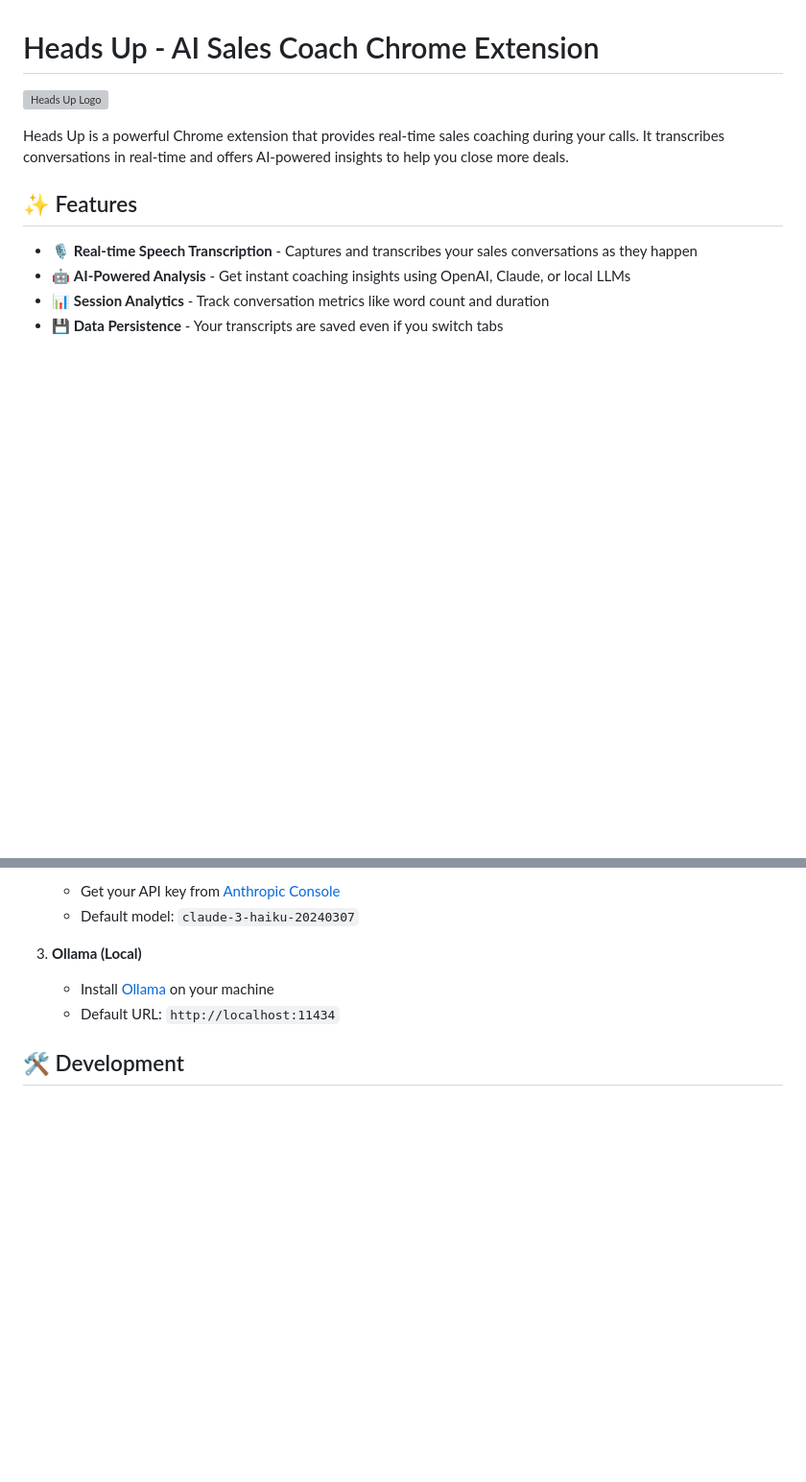
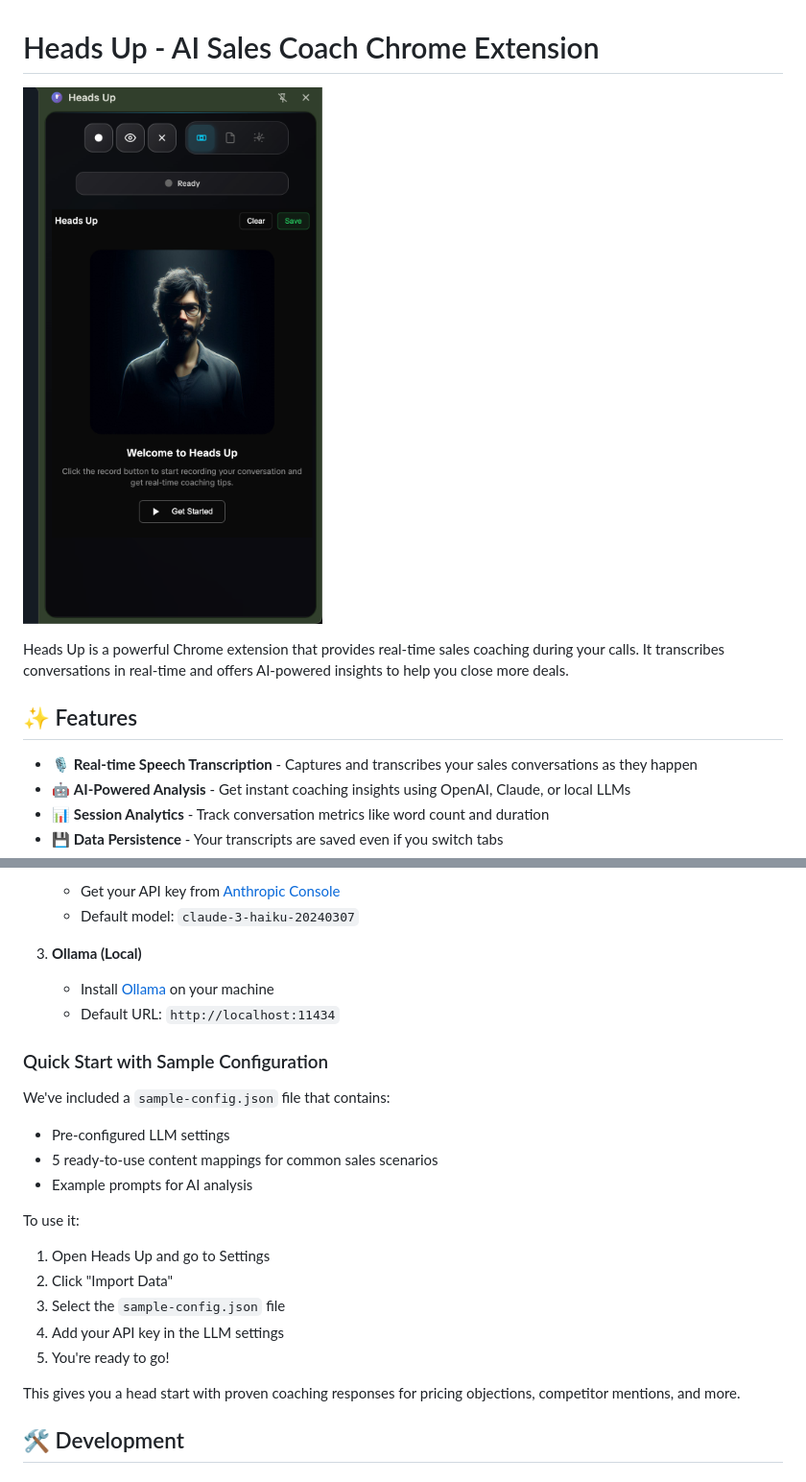
Before and after one commit to justynroberts/headsup, a Markdown page: README.md, 2 parts joined by grey strips. Shown: that part at 96% size. Rendered like a GitHub page; pictures changed too: images/screenshot.png (added); blank space fills up the shorter version; grey boxes are pictures that could not be loaded.

```diff
--- a/README.md
+++ b/README.md
@@ -1,6 +1,6 @@
 # Heads Up - AI Sales Coach Chrome Extension
 
-![Heads Up Logo](images/headsup-banner.png)
+![Heads Up Screenshot](images/screenshot.png)
 
 Heads Up is a powerful Chrome extension that provides real-time sales coaching during your calls. It transcribes conversations in real-time and offers AI-powered insights to help you close more deals.
 
@@ -73,6 +73,22 @@ Heads Up supports multiple LLM providers:
    - Install [Ollama](https://ollama.ai) on your machine
    - Default URL: `http://localhost:11434`
 
+### Quick Start with Sample Configuration
+
+We've included a `sample-config.json` file that contains:
+- Pre-configured LLM settings
+- 5 ready-to-use content mappings for common sales scenarios
+- Example prompts for AI analysis
+
+To use it:
+1. Open Heads Up and go to Settings
+2. Click "Import Data"
+3. Select the `sample-config.json` file
+4. Add your API key in the LLM settings
+5. You're ready to go!
+
+This gives you a head start with proven coaching responses for pricing objections, competitor mentions, and more.
+
 ## 🛠️ Development
 
 ### Project Structure
```
Also changed, not shown: PUSH_INSTRUCTIONS.md (added, +57 -0 lines), USERGUIDE.md (+38 -0 lines), 1 other file.
